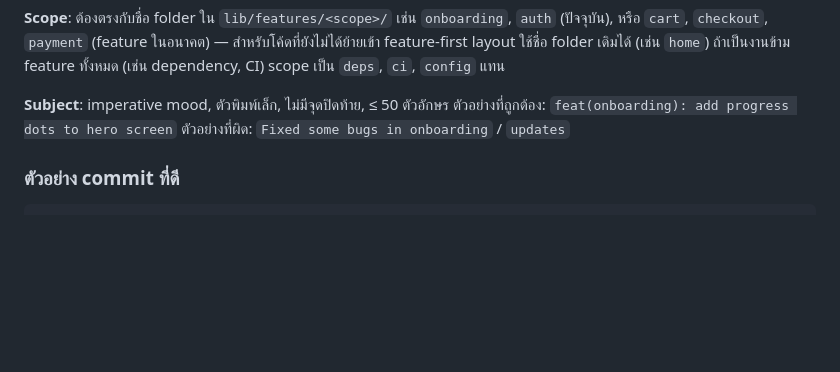
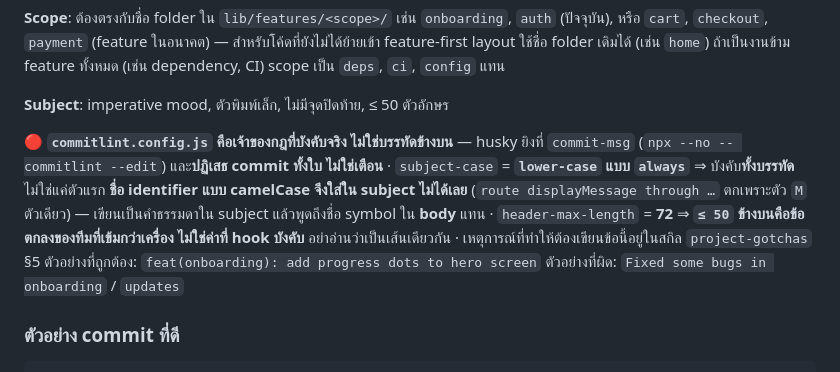
Before and after one commit to Chanothai/posternung, a Markdown page: docs/git-workflow.md, the part around the change. GitHub-like rendering; blank space fills up the shorter version.

Commit message:
docs(config): name commitlint as the enforcer of subject rules
The subject line here said "ตัวพิมพ์เล็ก, ≤ 50" without saying that a hook
rejects the commit outright, or that the two halves come from different
places. subject-case is lower-case/always, so it governs the whole line and a
camelCase identifier fails on one capital letter — the error reads "subject
must be lower-case", which sends you to fix the first character instead.

header-max-length is 72, so the 50 in this document is a team convention that
is stricter than the machine, not the rule the hook applies. Both were worth
separating so nobody reads 50 as the enforced limit.

```diff
--- a/docs/git-workflow.md
+++ b/docs/git-workflow.md
@@ -28,6 +28,15 @@ Commit/push conventions for this repo. Read this before running any `git commit`
 ถ้าเป็นงานข้าม feature ทั้งหมด (เช่น dependency, CI) scope เป็น `deps`, `ci`, `config` แทน
 
 **Subject**: imperative mood, ตัวพิมพ์เล็ก, ไม่มีจุดปิดท้าย, ≤ 50 ตัวอักษร
+
+🔴 **`commitlint.config.js` คือเจ้าของกฎที่บังคับจริง ไม่ใช่บรรทัดข้างบน** — husky ยิงที่
+`commit-msg` (`npx --no -- commitlint --edit`) และ**ปฏิเสธ commit ทั้งใบ ไม่ใช่เตือน**
+· `subject-case` = **`lower-case` แบบ `always`** ⇒ บังคับ**ทั้งบรรทัด** ไม่ใช่แค่ตัวแรก
+**ชื่อ identifier แบบ camelCase จึงใส่ใน subject ไม่ได้เลย** (`route displayMessage through …`
+ตกเพราะตัว `M` ตัวเดียว) — เขียนเป็นคำธรรมดาใน subject แล้วพูดถึงชื่อ symbol ใน **body** แทน
+· `header-max-length` = **72** ⇒ **`≤ 50` ข้างบนคือข้อตกลงของทีมที่เข้มกว่าเครื่อง
+ไม่ใช่ค่าที่ hook บังคับ** อย่าอ่านว่าเป็นเส้นเดียวกัน
+· เหตุการณ์ที่ทำให้ต้องเขียนข้อนี้อยู่ในสกิล `project-gotchas` §5
 ตัวอย่างที่ถูกต้อง: `feat(onboarding): add progress dots to hero screen`
 ตัวอย่างที่ผิด: `Fixed some bugs in onboarding` / `updates`
 
```
